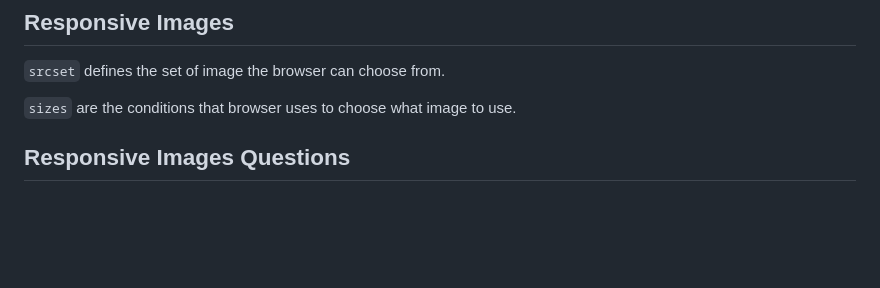
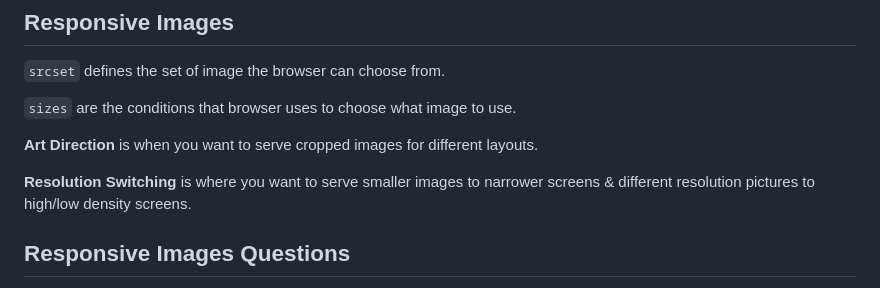
Before and after one commit to tehbillis/reading-notes, a Markdown page: 201/class-11.md, the part around the change. Drawn GitHub-style; blank space fills up the shorter version.

Commit message:
Finalize images notes

```diff
--- a/201/class-11.md
+++ b/201/class-11.md
@@ -69,6 +69,10 @@ Grid Terminology:
 
 `sizes` are the conditions that browser uses to choose what image to use.
 
+**Art Direction** is when you want to serve cropped images for different layouts.
+
+**Resolution Switching** is where you want to serve smaller images to narrower screens & different resolution pictures to high/low density screens.
+
 ## Responsive Images Questions
 
 1. **Besides making a site visually appealing across different screen sizes, why should developers make images responsive? -** It can actually cut back on bandwidth because you're sending less data to the user overall.
```
